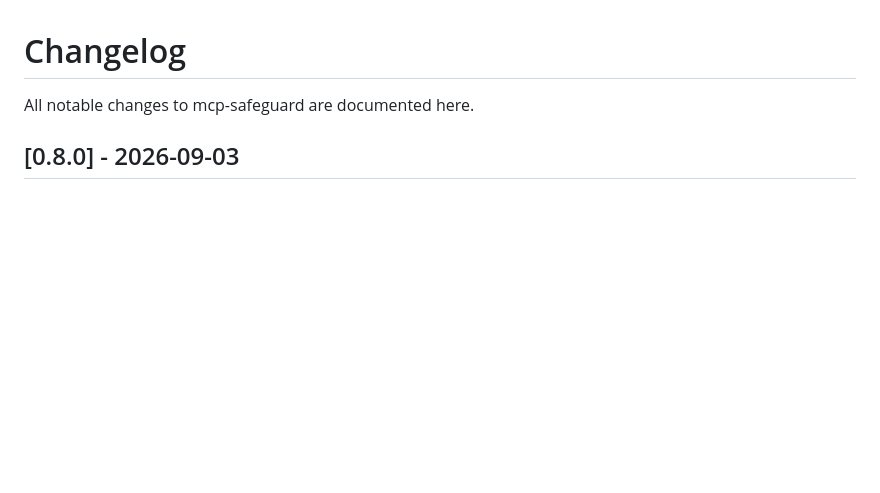
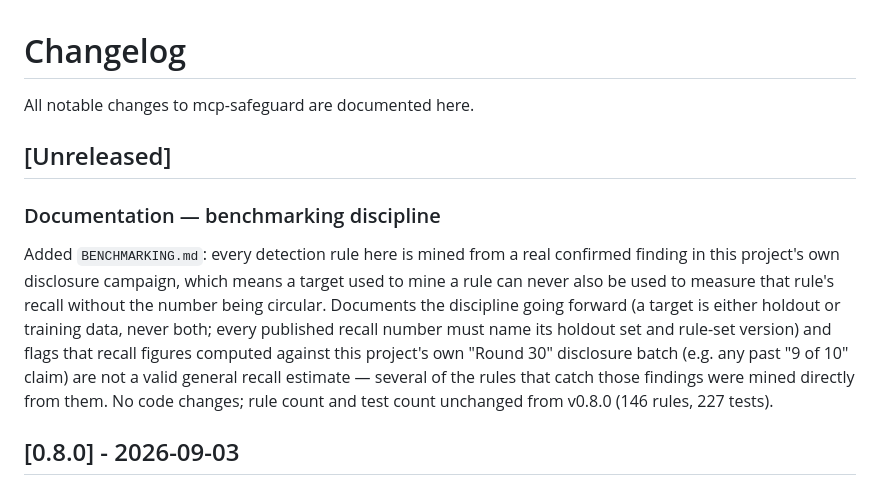
Before and after one commit to SyedAnas01/mcp-safeguard, a Markdown page: CHANGELOG.md, the part around the change. Rendered like a GitHub page; blank space fills up the shorter version.

```diff
--- a/CHANGELOG.md
+++ b/CHANGELOG.md
@@ -1,6 +1,19 @@
 # Changelog
 
 All notable changes to mcp-safeguard are documented here.
+
+## [Unreleased]
+
+### Documentation — benchmarking discipline
+
+Added `BENCHMARKING.md`: every detection rule here is mined from a real confirmed finding in this
+project's own disclosure campaign, which means a target used to mine a rule can never also be used
+to measure that rule's recall without the number being circular. Documents the discipline going
+forward (a target is either holdout or training data, never both; every published recall number
+must name its holdout set and rule-set version) and flags that recall figures computed against this
+project's own "Round 30" disclosure batch (e.g. any past "9 of 10" claim) are not a valid general
+recall estimate — several of the rules that catch those findings were mined directly from them. No
+code changes; rule count and test count unchanged from v0.8.0 (146 rules, 227 tests).
 
 ## [0.8.0] - 2026-09-03
 
```
Also changed, not shown: BENCHMARKING.md (added, +47 -0 lines).
